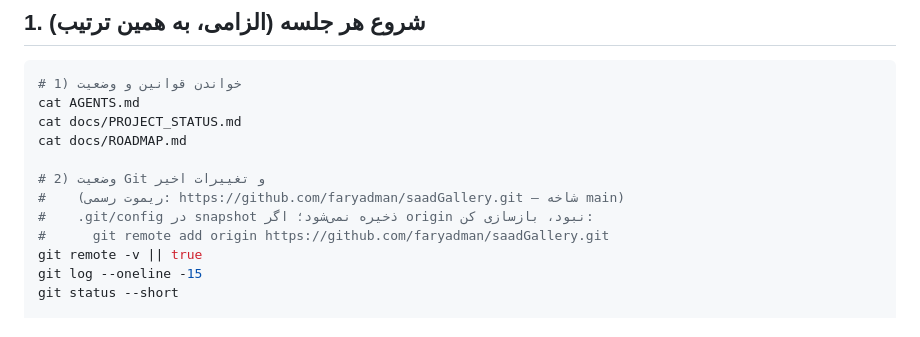
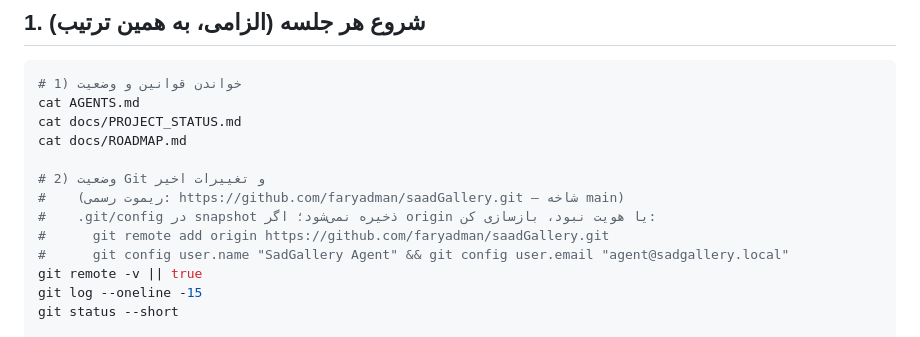
Before and after one commit to faryadman/saadGallery, a Markdown page: AGENTS.md, the part around the change. Drawn GitHub-style.

Commit message:
docs(agents): افزودن بازسازی هویت Git به آیین شروع جلسه
درس واقعی: فایل .git/config (ریموت + هویت) در snapshot محیط ایجنت ذخیره نمی‌شود ⇒
هر جلسه باید origin و user.name/user.email بازسازی شوند، وگرنه commit با خطای
'empty ident name' شکست می‌خورد. این نکته از این پس در بخش ۱ AGENTS.md هست.

```diff
--- a/AGENTS.md
+++ b/AGENTS.md
@@ -29,8 +29,9 @@ cat docs/ROADMAP.md
 
 # 2) وضعیت Git و تغییرات اخیر
 #    (ریموت رسمی: https://github.com/faryadman/saadGallery.git — شاخه main)
-#    .git/config در snapshot ذخیره نمی‌شود؛ اگر origin نبود، بازسازی کن:
+#    .git/config در snapshot ذخیره نمی‌شود؛ اگر origin یا هویت نبود، بازسازی کن:
 #      git remote add origin https://github.com/faryadman/saadGallery.git
+#      git config user.name "SadGallery Agent" && git config user.email "agent@sadgallery.local"
 git remote -v || true
 git log --oneline -15
 git status --short
```
